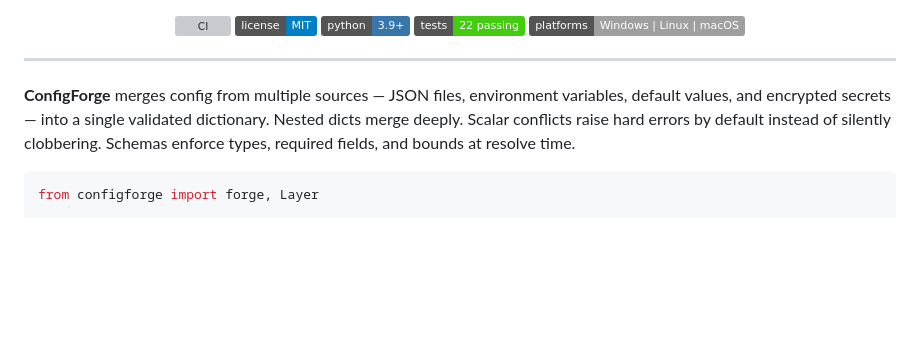
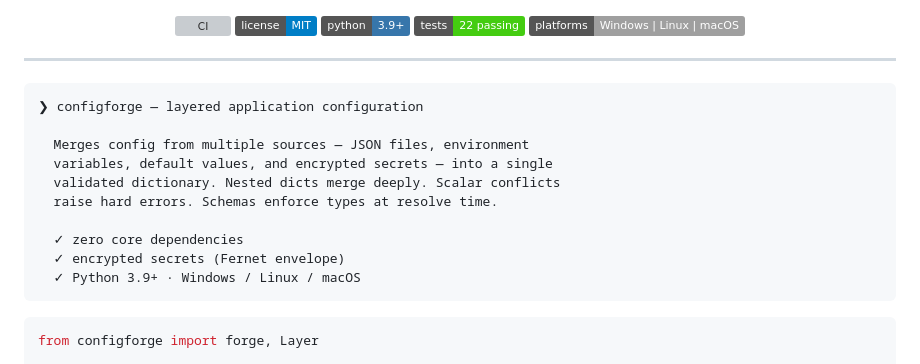
Before and after one commit to ZachDreamZ/configforge, a Markdown page: README.md, the part around the change. Rendered like a GitHub page; badges without logos; blank space fills up the shorter version; grey boxes are pictures that could not be loaded.

Commit message:
docs: format description as terminal-style block
Co-authored-by: Orca <help@stably.ai>

````diff
--- a/README.md
+++ b/README.md
@@ -19,7 +19,18 @@
 
 ---
 
-**ConfigForge** merges config from multiple sources — JSON files, environment variables, default values, and encrypted secrets — into a single validated dictionary. Nested dicts merge deeply. Scalar conflicts raise hard errors by default instead of silently clobbering. Schemas enforce types, required fields, and bounds at resolve time.
+```
+❯ configforge — layered application configuration
+
+  Merges config from multiple sources — JSON files, environment
+  variables, default values, and encrypted secrets — into a single
+  validated dictionary. Nested dicts merge deeply. Scalar conflicts
+  raise hard errors. Schemas enforce types at resolve time.
+
+  ✓ zero core dependencies
+  ✓ encrypted secrets (Fernet envelope)
+  ✓ Python 3.9+ · Windows / Linux / macOS
+```
 
 ```python
 from configforge import forge, Layer
````
